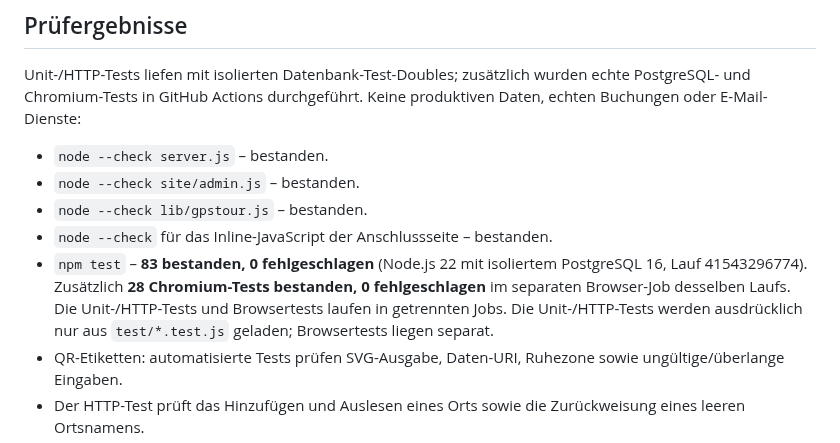
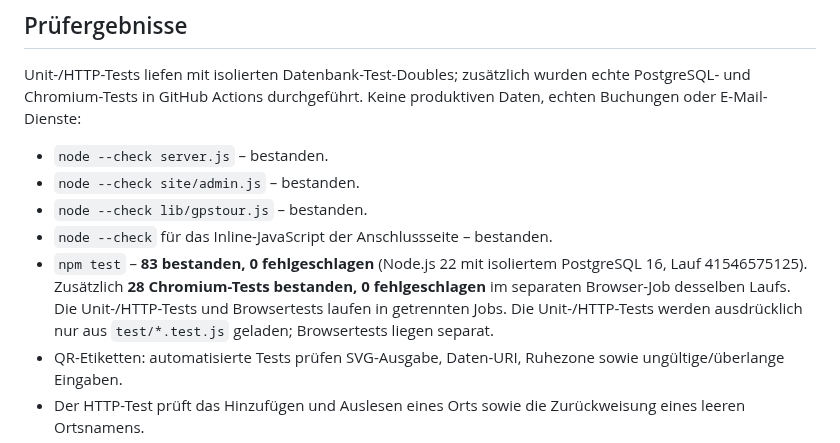
Before and after one commit to MarcoFruedrich/klettern-brilon-neu, a Markdown page: docs/STATUS-ENTWICKLUNG.md, the part around one of its changes. Drawn GitHub-style.

```diff
--- a/docs/STATUS-ENTWICKLUNG.md
+++ b/docs/STATUS-ENTWICKLUNG.md
@@ -85,7 +85,7 @@ Unit-/HTTP-Tests liefen mit isolierten Datenbank-Test-Doubles; zusätzlich wurde
 - `node --check site/admin.js` – bestanden.
 - `node --check lib/gpstour.js` – bestanden.
 - `node --check` für das Inline-JavaScript der Anschlussseite – bestanden.
-- `npm test` – **83 bestanden, 0 fehlgeschlagen** (Node.js 22 mit isoliertem PostgreSQL 16, Lauf 41543296774). Zusätzlich **28 Chromium-Tests bestanden, 0 fehlgeschlagen** im separaten Browser-Job desselben Laufs. Die Unit-/HTTP-Tests und Browsertests laufen in getrennten Jobs. Die Unit-/HTTP-Tests werden ausdrücklich nur aus `test/*.test.js` geladen; Browsertests liegen separat.
+- `npm test` – **83 bestanden, 0 fehlgeschlagen** (Node.js 22 mit isoliertem PostgreSQL 16, Lauf 41546575125). Zusätzlich **28 Chromium-Tests bestanden, 0 fehlgeschlagen** im separaten Browser-Job desselben Laufs. Die Unit-/HTTP-Tests und Browsertests laufen in getrennten Jobs. Die Unit-/HTTP-Tests werden ausdrücklich nur aus `test/*.test.js` geladen; Browsertests liegen separat.
 - QR-Etiketten: automatisierte Tests prüfen SVG-Ausgabe, Daten-URI, Ruhezone sowie ungültige/überlange Eingaben.
 - Der HTTP-Test prüft das Hinzufügen und Auslesen eines Orts sowie die Zurückweisung eines leeren Ortsnamens.
 - Der HTTP-Test weist eine alte GPS-Gästelisten-Einwilligungsversion zurück, prüft die aktuelle Version in der geschützten Verwaltung und stellt sicher, dass sie nicht in der öffentlichen Liste erscheint.
```
Also changed, not shown: other parts of docs/STATUS-ENTWICKLUNG.md (+1 -1 lines).
